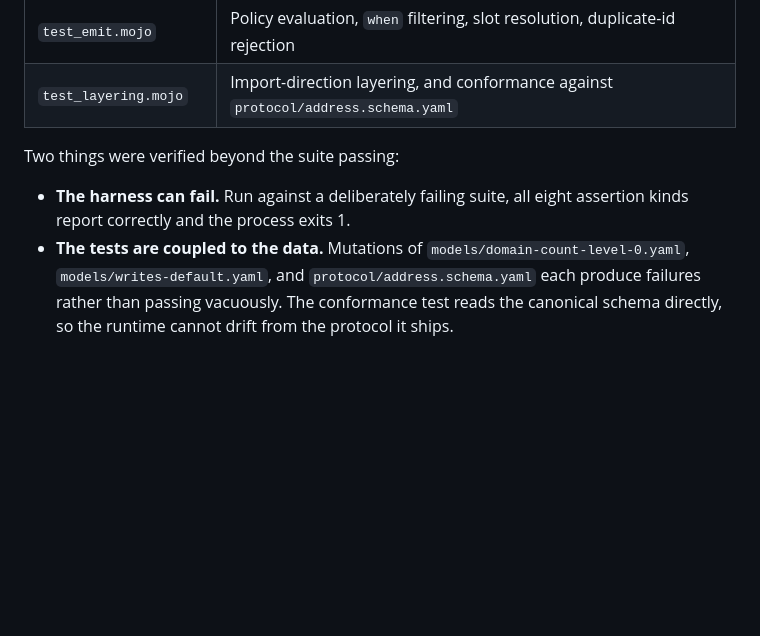
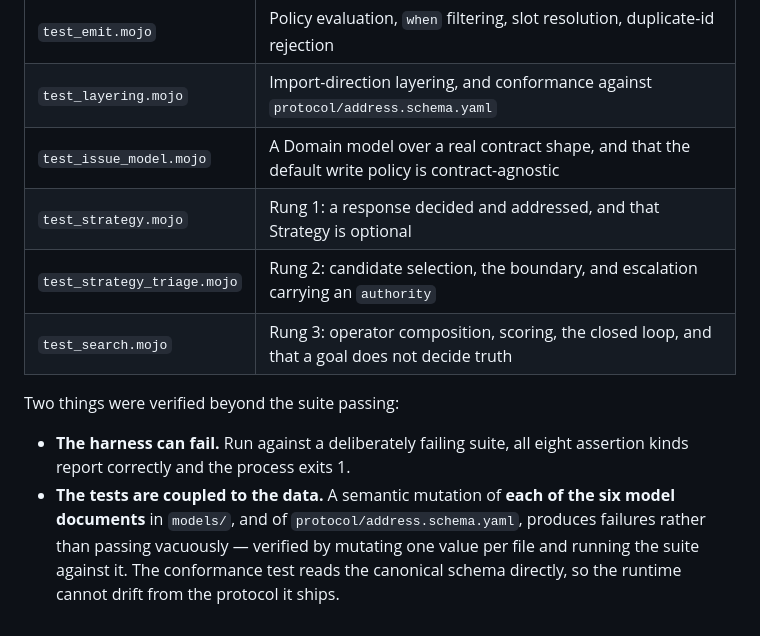
Before and after one commit to jeremycapps/libera, a Markdown page: docs/runtime.md, the part around one of its changes. GitHub-like rendering; blank space fills up the shorter version.

```diff
--- a/docs/runtime.md
+++ b/docs/runtime.md
@@ -192,13 +240,17 @@ K0, D0, and D1 are done.
 | `test_policy_doc.mojo` | The default write policy parses, compiles, and never mentions `respond` |
 | `test_emit.mojo` | Policy evaluation, `when` filtering, slot resolution, duplicate-id rejection |
 | `test_layering.mojo` | Import-direction layering, and conformance against `protocol/address.schema.yaml` |
+| `test_issue_model.mojo` | A Domain model over a real contract shape, and that the default write policy is contract-agnostic |
+| `test_strategy.mojo` | Rung 1: a response decided and addressed, and that Strategy is optional |
+| `test_strategy_triage.mojo` | Rung 2: candidate selection, the boundary, and escalation carrying an `authority` |
+| `test_search.mojo` | Rung 3: operator composition, scoring, the closed loop, and that a goal does not decide truth |
 
 Two things were verified beyond the suite passing:
 
 - **The harness can fail.** Run against a deliberately failing suite, all eight
   assertion kinds report correctly and the process exits 1.
-- **The tests are coupled to the data.** Mutations of
-  `models/domain-count-level-0.yaml`, `models/writes-default.yaml`, and
-  `protocol/address.schema.yaml` each produce failures rather than passing vacuously.
-  The conformance test reads the canonical schema directly, so the runtime cannot
-  drift from the protocol it ships.
+- **The tests are coupled to the data.** A semantic mutation of **each of the six model
+  documents** in `models/`, and of `protocol/address.schema.yaml`, produces failures
+  rather than passing vacuously — verified by mutating one value per file and running the
+  suite against it. The conformance test reads the canonical schema directly, so the
+  runtime cannot drift from the protocol it ships.
```
Also changed, not shown: other parts of docs/runtime.md (+54 -6 lines), README.md (+7 -6 lines).
